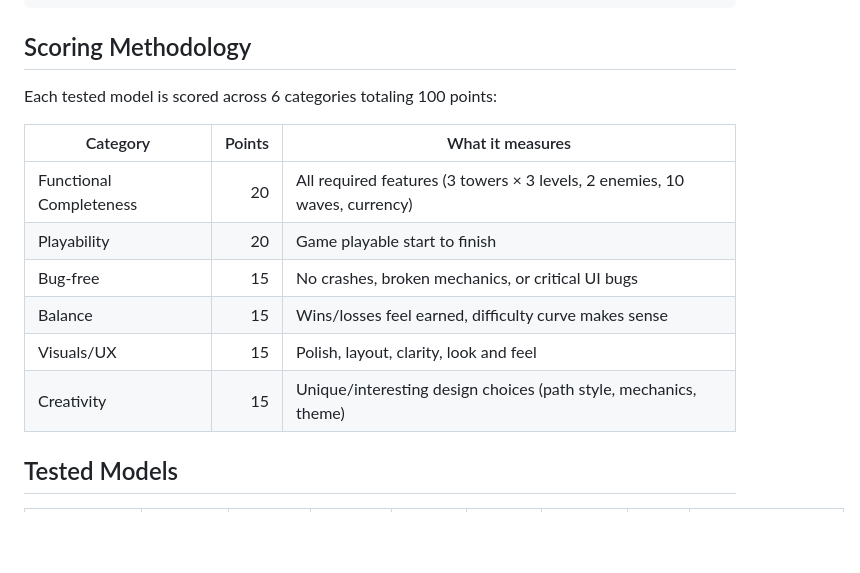
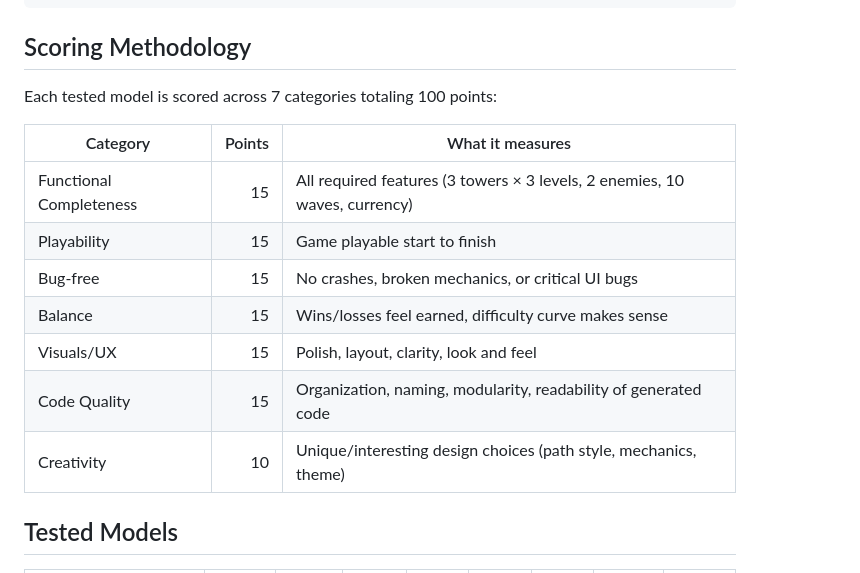
Before and after one commit to crazydart/llm-testing-tower-defense, a Markdown page: README.md, the part around one of its changes. Rendered like a GitHub page; blank space fills up the shorter version.

```diff
--- a/README.md
+++ b/README.md
@@ -33,16 +33,17 @@ llm-testing-tower-defense/
 
 ## Scoring Methodology
 
-Each tested model is scored across 6 categories totaling 100 points:
+Each tested model is scored across 7 categories totaling 100 points:
 
 | Category | Points | What it measures |
 |----------|-------:|------------------|
-| Functional Completeness | 20 | All required features (3 towers × 3 levels, 2 enemies, 10 waves, currency) |
-| Playability | 20 | Game playable start to finish |
+| Functional Completeness | 15 | All required features (3 towers × 3 levels, 2 enemies, 10 waves, currency) |
+| Playability | 15 | Game playable start to finish |
 | Bug-free | 15 | No crashes, broken mechanics, or critical UI bugs |
 | Balance | 15 | Wins/losses feel earned, difficulty curve makes sense |
 | Visuals/UX | 15 | Polish, layout, clarity, look and feel |
-| Creativity | 15 | Unique/interesting design choices (path style, mechanics, theme) |
+| Code Quality | 15 | Organization, naming, modularity, readability of generated code |
+| Creativity | 10 | Unique/interesting design choices (path style, mechanics, theme) |
 
 ## Tested Models
 
```
Also changed, not shown: other parts of README.md (+129 -18 lines).
